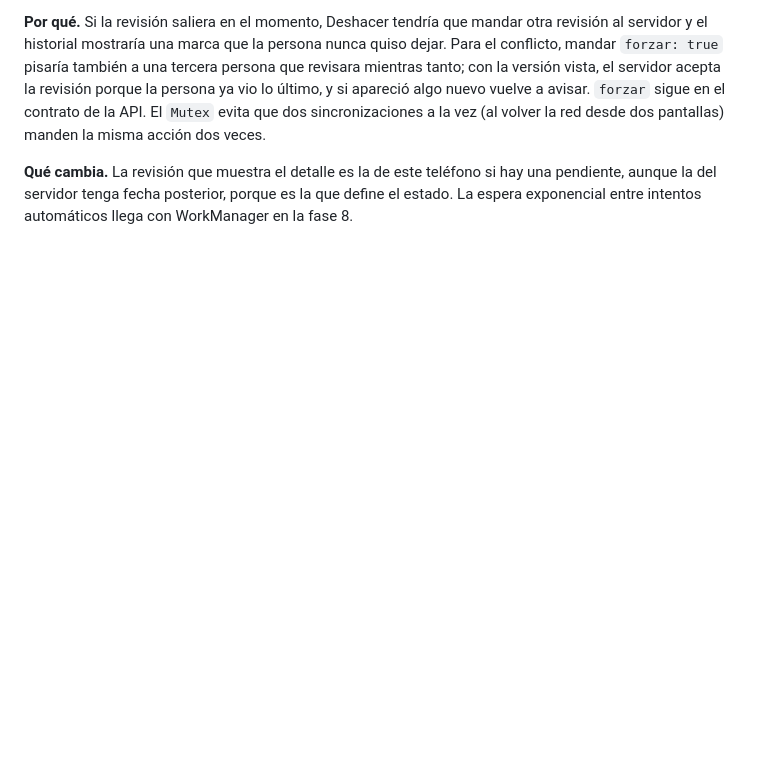
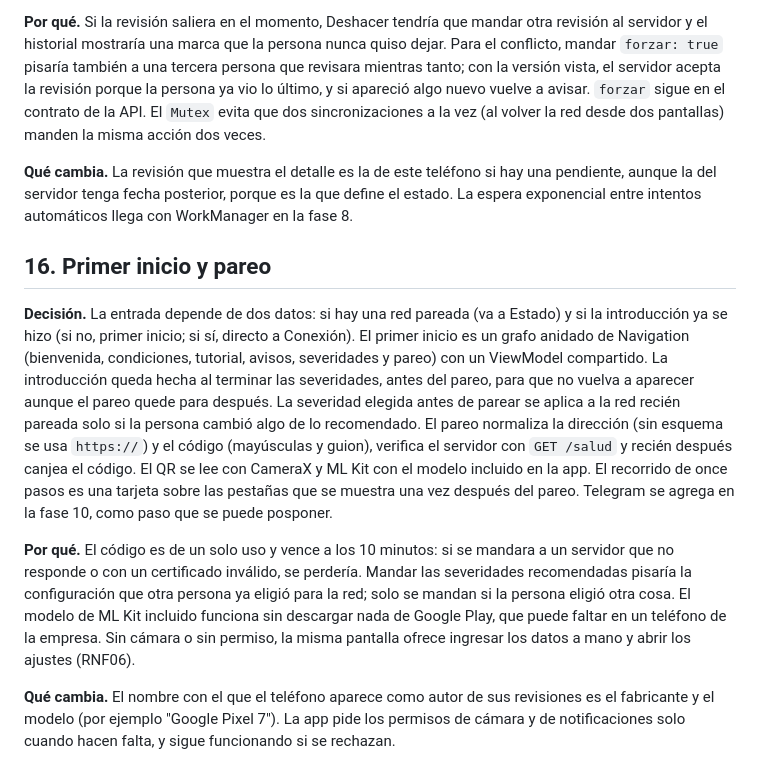
Before and after one commit to Taiel1998/zonda-app, a Markdown page: docs/decisiones.md, the part around the change. Drawn GitHub-style; blank space fills up the shorter version.

Commit message:
docs: decisión 16, primer inicio y pareo

```diff
--- a/docs/decisiones.md
+++ b/docs/decisiones.md
@@ -117,3 +117,11 @@ Registro corto de las decisiones que cambian algo respecto de la Etapa 1 o que c
 **Por qué.** Si la revisión saliera en el momento, Deshacer tendría que mandar otra revisión al servidor y el historial mostraría una marca que la persona nunca quiso dejar. Para el conflicto, mandar `forzar: true` pisaría también a una tercera persona que revisara mientras tanto; con la versión vista, el servidor acepta la revisión porque la persona ya vio lo último, y si apareció algo nuevo vuelve a avisar. `forzar` sigue en el contrato de la API. El `Mutex` evita que dos sincronizaciones a la vez (al volver la red desde dos pantallas) manden la misma acción dos veces.
 
 **Qué cambia.** La revisión que muestra el detalle es la de este teléfono si hay una pendiente, aunque la del servidor tenga fecha posterior, porque es la que define el estado. La espera exponencial entre intentos automáticos llega con WorkManager en la fase 8.
+
+## 16. Primer inicio y pareo
+
+**Decisión.** La entrada depende de dos datos: si hay una red pareada (va a Estado) y si la introducción ya se hizo (si no, primer inicio; si sí, directo a Conexión). El primer inicio es un grafo anidado de Navigation (bienvenida, condiciones, tutorial, avisos, severidades y pareo) con un ViewModel compartido. La introducción queda hecha al terminar las severidades, antes del pareo, para que no vuelva a aparecer aunque el pareo quede para después. La severidad elegida antes de parear se aplica a la red recién pareada solo si la persona cambió algo de lo recomendado. El pareo normaliza la dirección (sin esquema se usa `https://`) y el código (mayúsculas y guion), verifica el servidor con `GET /salud` y recién después canjea el código. El QR se lee con CameraX y ML Kit con el modelo incluido en la app. El recorrido de once pasos es una tarjeta sobre las pestañas que se muestra una vez después del pareo. Telegram se agrega en la fase 10, como paso que se puede posponer.
+
+**Por qué.** El código es de un solo uso y vence a los 10 minutos: si se mandara a un servidor que no responde o con un certificado inválido, se perdería. Mandar las severidades recomendadas pisaría la configuración que otra persona ya eligió para la red; solo se mandan si la persona eligió otra cosa. El modelo de ML Kit incluido funciona sin descargar nada de Google Play, que puede faltar en un teléfono de la empresa. Sin cámara o sin permiso, la misma pantalla ofrece ingresar los datos a mano y abrir los ajustes (RNF06).
+
+**Qué cambia.** El nombre con el que el teléfono aparece como autor de sus revisiones es el fabricante y el modelo (por ejemplo "Google Pixel 7"). La app pide los permisos de cámara y de notificaciones solo cuando hacen falta, y sigue funcionando si se rechazan.
```
